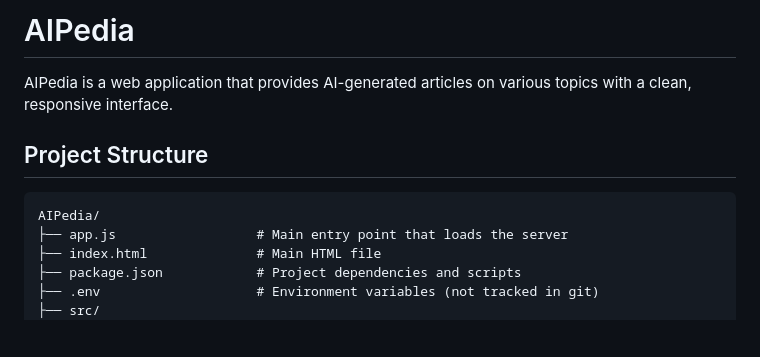
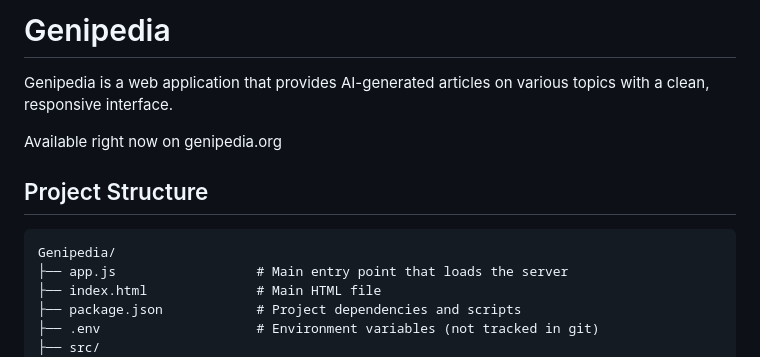
Before and after one commit to MathieuDvv/Genipedia, a Markdown page: README.md, the part around the change. Rendered like a GitHub page; blank space fills up the shorter version.

Commit message:
Update on the ReadME

````diff
--- a/README.md
+++ b/README.md
@@ -1,11 +1,13 @@
-# AIPedia
+# Genipedia
 
-AIPedia is a web application that provides AI-generated articles on various topics with a clean, responsive interface.
+Genipedia is a web application that provides AI-generated articles on various topics with a clean, responsive interface.
+
+Available right now on genipedia.org
 
 ## Project Structure
 
 ```
-AIPedia/
+Genipedia/
 ├── app.js                  # Main entry point that loads the server
 ├── index.html              # Main HTML file
 ├── package.json            # Project dependencies and scripts
````
